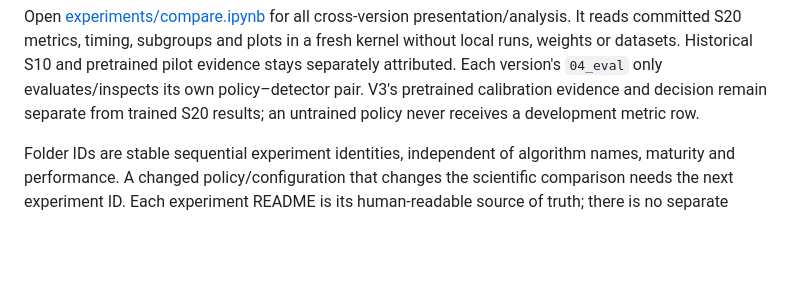
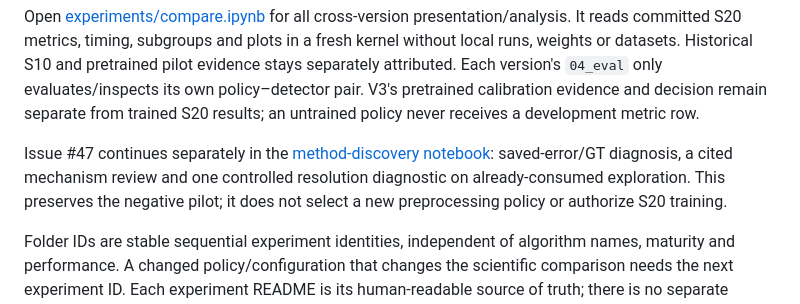
Before and after one commit to truong51972/vehicle-detection, a Markdown page: README.md, the part around the change. Rendered like a GitHub page; blank space fills up the shorter version.

Commit message:
Record failure diagnosis and bounded resolution evidence without selecting a policy

```diff
--- a/README.md
+++ b/README.md
@@ -23,6 +23,12 @@ Historical S10 and pretrained pilot evidence stays separately attributed.
 Each version's `04_eval` only evaluates/inspects its own policy–detector pair.
 V3's pretrained calibration evidence and decision remain separate from trained
 S20 results; an untrained policy never receives a development metric row.
+
+Issue #47 continues separately in the
+[method-discovery notebook](notebooks/research/issue47/01_method_discovery.ipynb):
+saved-error/GT diagnosis, a cited mechanism review and one controlled resolution
+diagnostic on already-consumed exploration. This preserves the negative pilot;
+it does not select a new preprocessing policy or authorize S20 training.
 
 Folder IDs are stable sequential experiment identities, independent of algorithm
 names, maturity and performance. A changed policy/configuration that changes the
```
Also changed, not shown: docs/ISSUE47_DISCOVERY_RESULTS.md (added, +194 -0 lines), docs/issue47-discovery/discovery.png (added), 7 other files.
